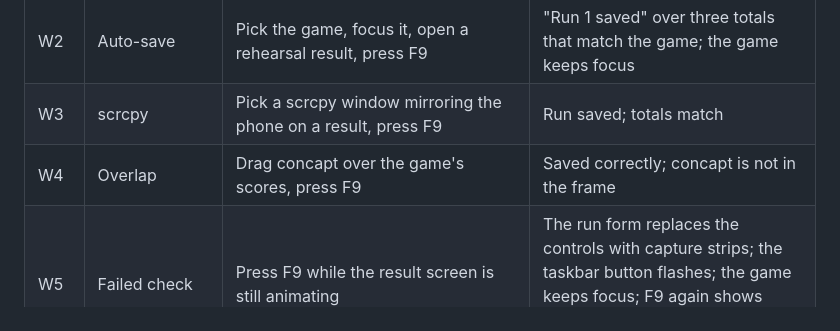
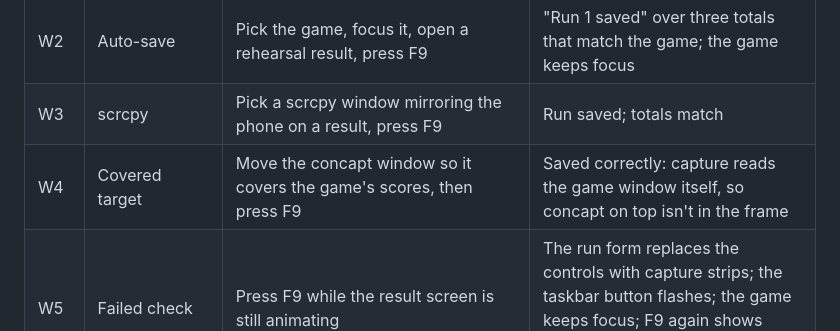
Before and after one commit to uzukisanzu/concapt, a Markdown page: docs/manual-test-checklist.md, the part around the change. Drawn GitHub-style.

Commit message:
docs: clarify that W4 covers the game with the concapt window
Co-Authored-By: Claude Opus 5.5 <noreply@anthropic.com>

```diff
--- a/docs/manual-test-checklist.md
+++ b/docs/manual-test-checklist.md
@@ -47,7 +47,7 @@ Run on the developer's PC with `flutter run -d windows`.
 | W1 | Open | With the game open, open a session and Start capturing | Capture screen; the picker lists the game as "title — process"; the bottom line reads "Press F9 on a result screen to capture." |
 | W2 | Auto-save | Pick the game, focus it, open a rehearsal result, press F9 | "Run 1 saved" over three totals that match the game; the game keeps focus |
 | W3 | scrcpy | Pick a scrcpy window mirroring the phone on a result, press F9 | Run saved; totals match |
-| W4 | Overlap | Drag concapt over the game's scores, press F9 | Saved correctly; concapt is not in the frame |
+| W4 | Covered target | Move the concapt window so it covers the game's scores, then press F9 | Saved correctly: capture reads the game window itself, so concapt on top isn't in the frame |
 | W5 | Failed check | Press F9 while the result screen is still animating | The run form replaces the controls with capture strips; the taskbar button flashes; the game keeps focus; F9 again shows "Save or cancel the open run first." |
 | W6 | Minimized | Minimize the game, press F9 | "The captured window is minimized…"; nothing saved |
 | W7 | Closed | Close scrcpy, press F9 | "The captured window is gone…"; picker empty; after reopening scrcpy, Refresh lists it |
```
